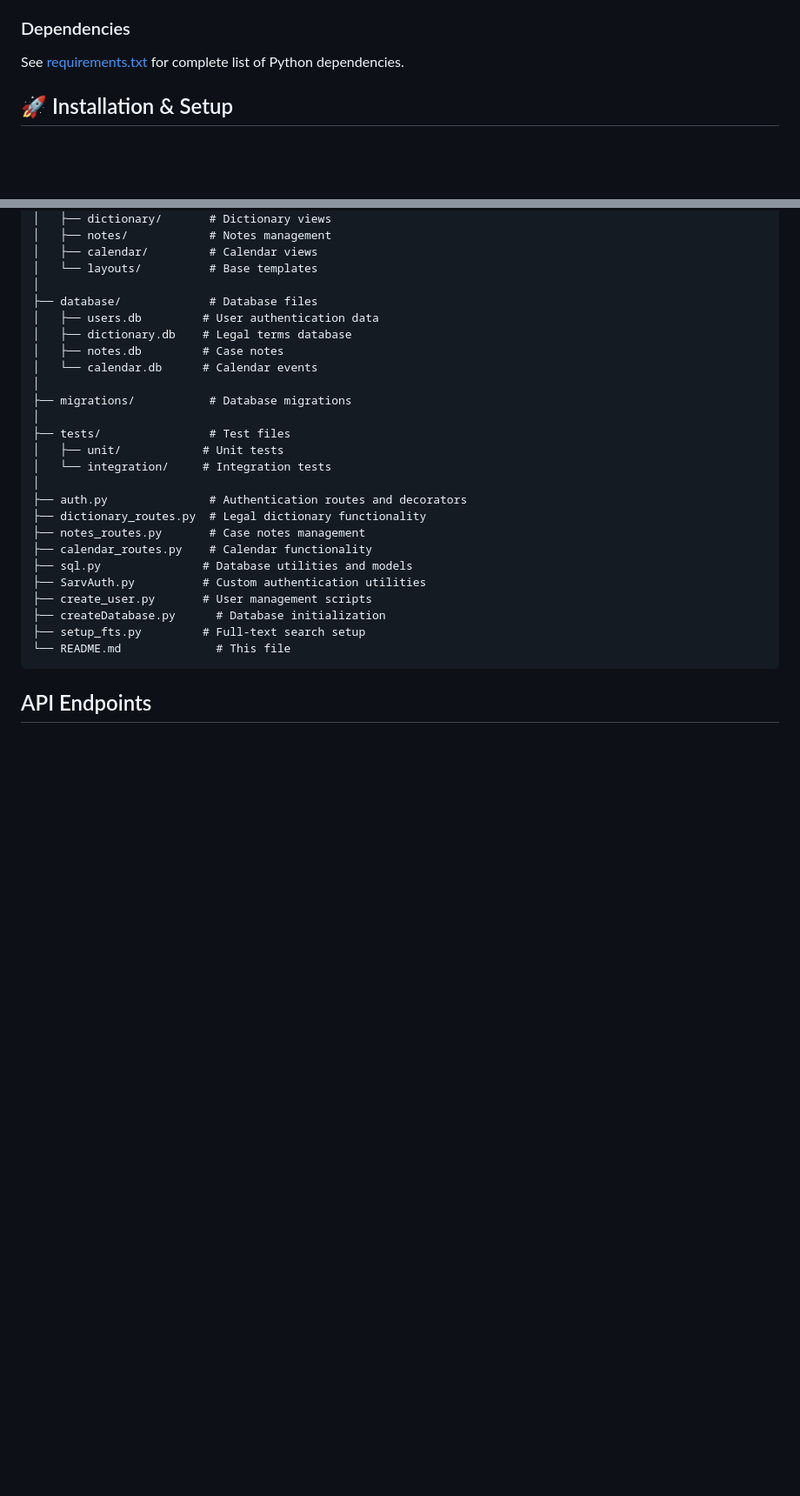
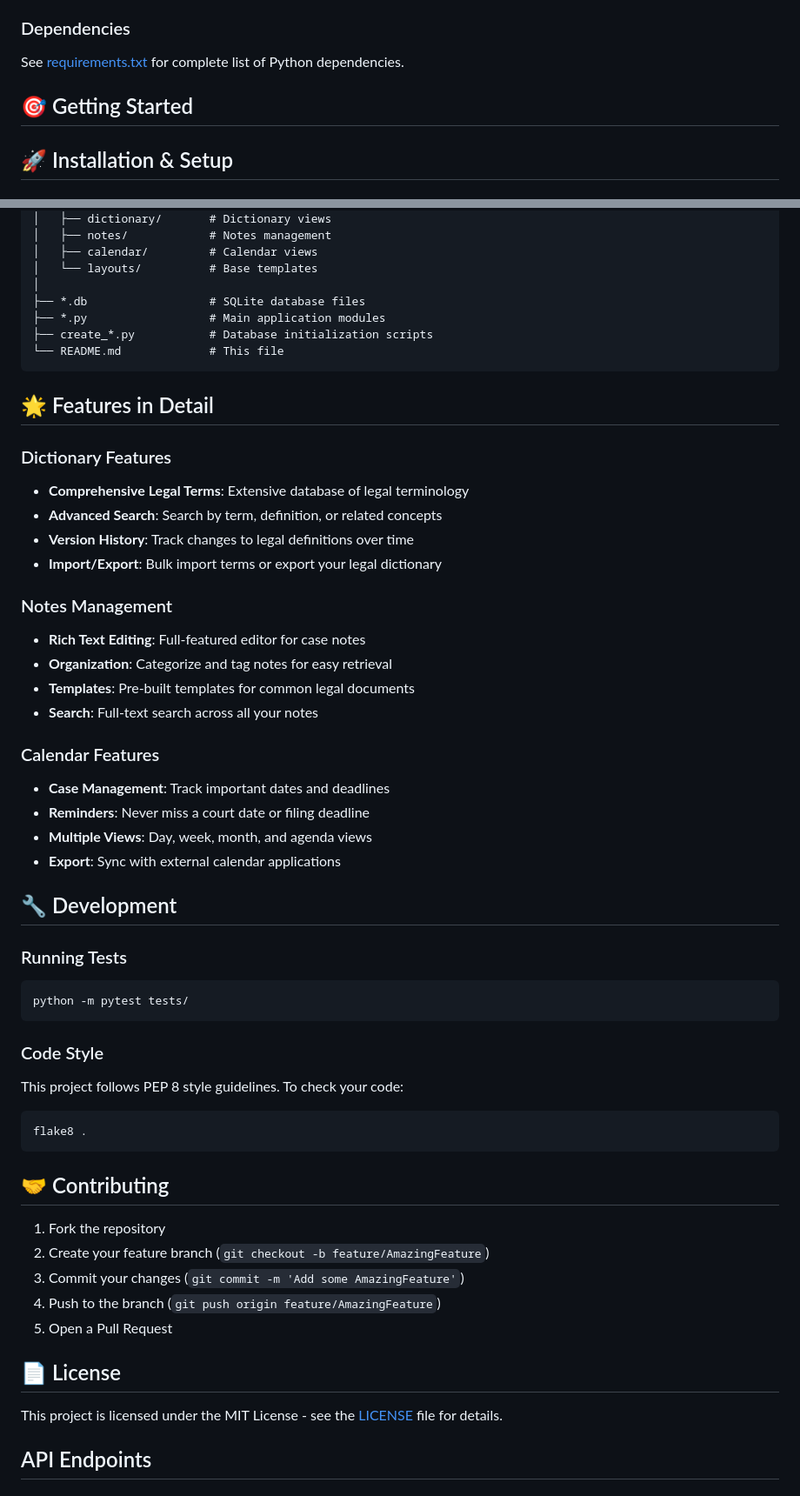
Before and after one commit to SarveshwarSenthilKumar/LexiconJuris, a Markdown page: README.md, 2 parts joined by grey strips. Shown at 87% size. Rendered like a GitHub page; blank space fills up the shorter version.

````diff
--- a/README.md
+++ b/README.md
@@ -73,6 +64,8 @@ A comprehensive web application for legal professionals and students to manage l
 
 ### Dependencies
 See [requirements.txt](requirements.txt) for complete list of Python dependencies.
+
+## 🎯 Getting Started
 
 ## 🚀 Installation & Setup
 
@@ -164,29 +157,56 @@ LexiconJuris/
 │   ├── calendar/         # Calendar views
 │   └── layouts/          # Base templates
 │
-├── database/             # Database files
-│   ├── users.db         # User authentication data
-│   ├── dictionary.db    # Legal terms database
-│   ├── notes.db         # Case notes
-│   └── calendar.db      # Calendar events
-│
-├── migrations/           # Database migrations
-│
-├── tests/                # Test files
-│   ├── unit/            # Unit tests
-│   └── integration/     # Integration tests
-│
-├── auth.py               # Authentication routes and decorators
-├── dictionary_routes.py  # Legal dictionary functionality
-├── notes_routes.py       # Case notes management
-├── calendar_routes.py    # Calendar functionality
-├── sql.py               # Database utilities and models
-├── SarvAuth.py          # Custom authentication utilities
-├── create_user.py       # User management scripts
-├── createDatabase.py      # Database initialization
-├── setup_fts.py         # Full-text search setup
-└── README.md              # This file
+├── *.db                  # SQLite database files
+├── *.py                  # Main application modules
+├── create_*.py           # Database initialization scripts
+└── README.md             # This file
 ```
+
+## 🌟 Features in Detail
+
+### Dictionary Features
+- **Comprehensive Legal Terms**: Extensive database of legal terminology
+- **Advanced Search**: Search by term, definition, or related concepts
+- **Version History**: Track changes to legal definitions over time
+- **Import/Export**: Bulk import terms or export your legal dictionary
+
+### Notes Management
+- **Rich Text Editing**: Full-featured editor for case notes
+- **Organization**: Categorize and tag notes for easy retrieval
+- **Templates**: Pre-built templates for common legal documents
+- **Search**: Full-text search across all your notes
+
+### Calendar Features
+- **Case Management**: Track important dates and deadlines
+- **Reminders**: Never miss a court date or filing deadline
+- **Multiple Views**: Day, week, month, and agenda views
+- **Export**: Sync with external calendar applications
+
+## 🔧 Development
+
+### Running Tests
+```bash
+python -m pytest tests/
+```
+
+### Code Style
+This project follows PEP 8 style guidelines. To check your code:
+```bash
+flake8 .
+```
+
+## 🤝 Contributing
+
+1. Fork the repository
+2. Create your feature branch (`git checkout -b feature/AmazingFeature`)
+3. Commit your changes (`git commit -m 'Add some AmazingFeature'`)
+4. Push to the branch (`git push origin feature/AmazingFeature`)
+5. Open a Pull Request
+
+## 📄 License
+
+This project is licensed under the MIT License - see the [LICENSE](LICENSE) file for details.
 
 ## API Endpoints
 
````
Also changed, not shown: other parts of README.md (+0 -9 lines).
